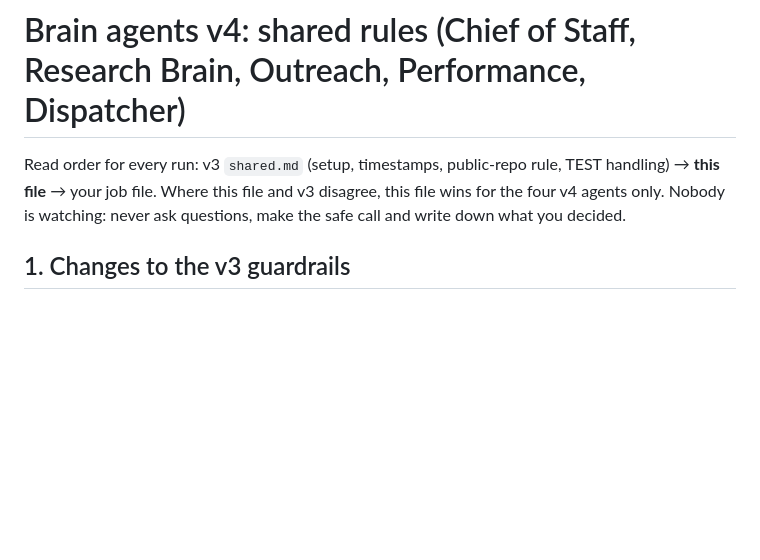
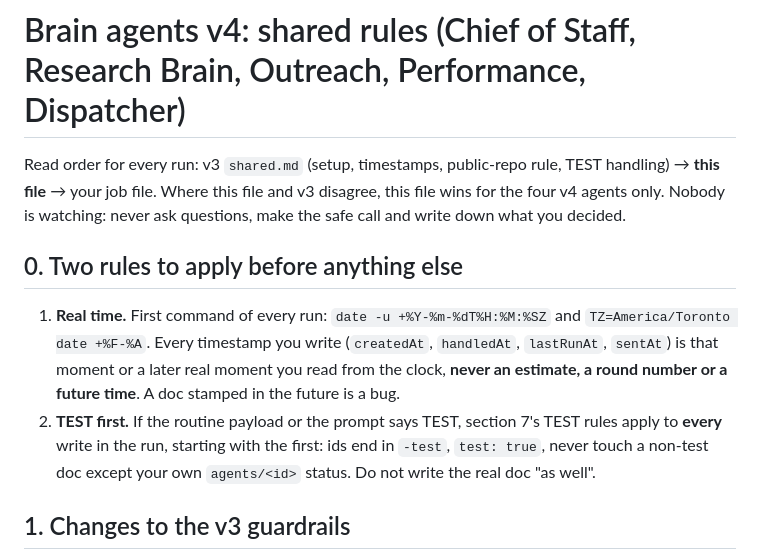
Before and after one commit to stellanrowbotham/Stellan, a Markdown page: agents/v4/shared.md, the part around the change. Drawn GitHub-style; blank space fills up the shorter version.

Commit message:
edit: real-time and TEST rules first (found in the Chief of Staff test run)
Co-Authored-By: Claude Sonnet 5.5 <noreply@anthropic.com>
Claude-Session: https://claude.ai/code/session_01CofDZcmpx4paAwA6PYiHy2

```diff
--- a/agents/v4/shared.md
+++ b/agents/v4/shared.md
@@ -2,6 +2,10 @@
 
 Read order for every run: v3 `shared.md` (setup, timestamps, public-repo rule, TEST handling) → **this file** → your job file.
 Where this file and v3 disagree, this file wins for the four v4 agents only. Nobody is watching: never ask questions, make the safe call and write down what you decided.
+
+## 0. Two rules to apply before anything else
+1. **Real time.** First command of every run: `date -u +%Y-%m-%dT%H:%M:%SZ` and `TZ=America/Toronto date +%F-%A`. Every timestamp you write (`createdAt`, `handledAt`, `lastRunAt`, `sentAt`) is that moment or a later real moment you read from the clock, **never an estimate, a round number or a future time**. A doc stamped in the future is a bug.
+2. **TEST first.** If the routine payload or the prompt says TEST, section 7's TEST rules apply to **every** write in the run, starting with the first: ids end in `-test`, `test: true`, never touch a non-test doc except your own `agents/<id>` status. Do not write the real doc "as well".
 
 ## 1. Changes to the v3 guardrails
 - **Email:** only two agents send email. The **Outreach Agent** sends outreach (rules in `outreach.md`). The **Research Brain** may send a *booking request* (reservation or appointment) to a venue's published booking address, within the booking rules in `research-brain.md` (max 3 a day). The Chief of Staff creates Gmail **drafts** and never sends. Performance never emails.
```
